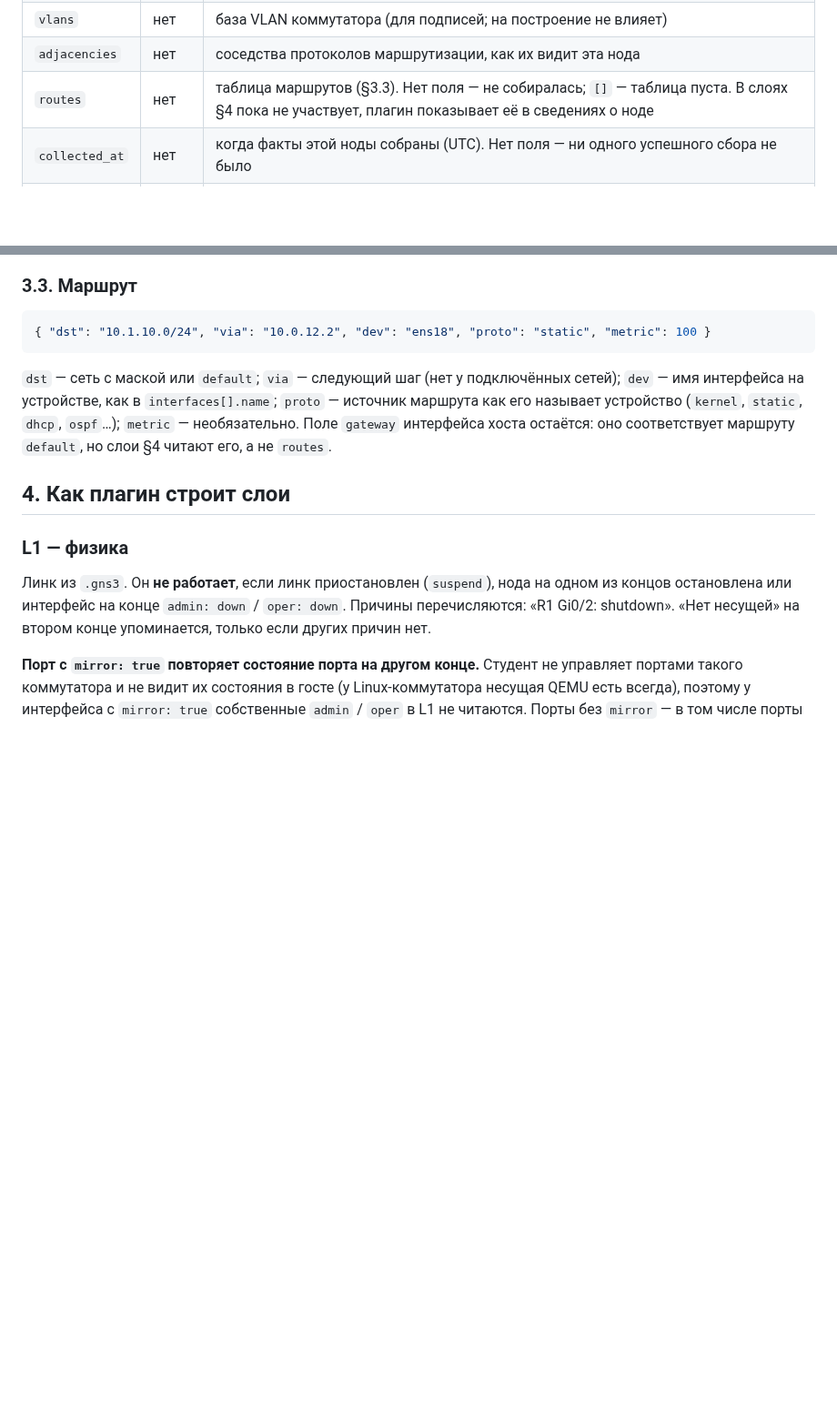
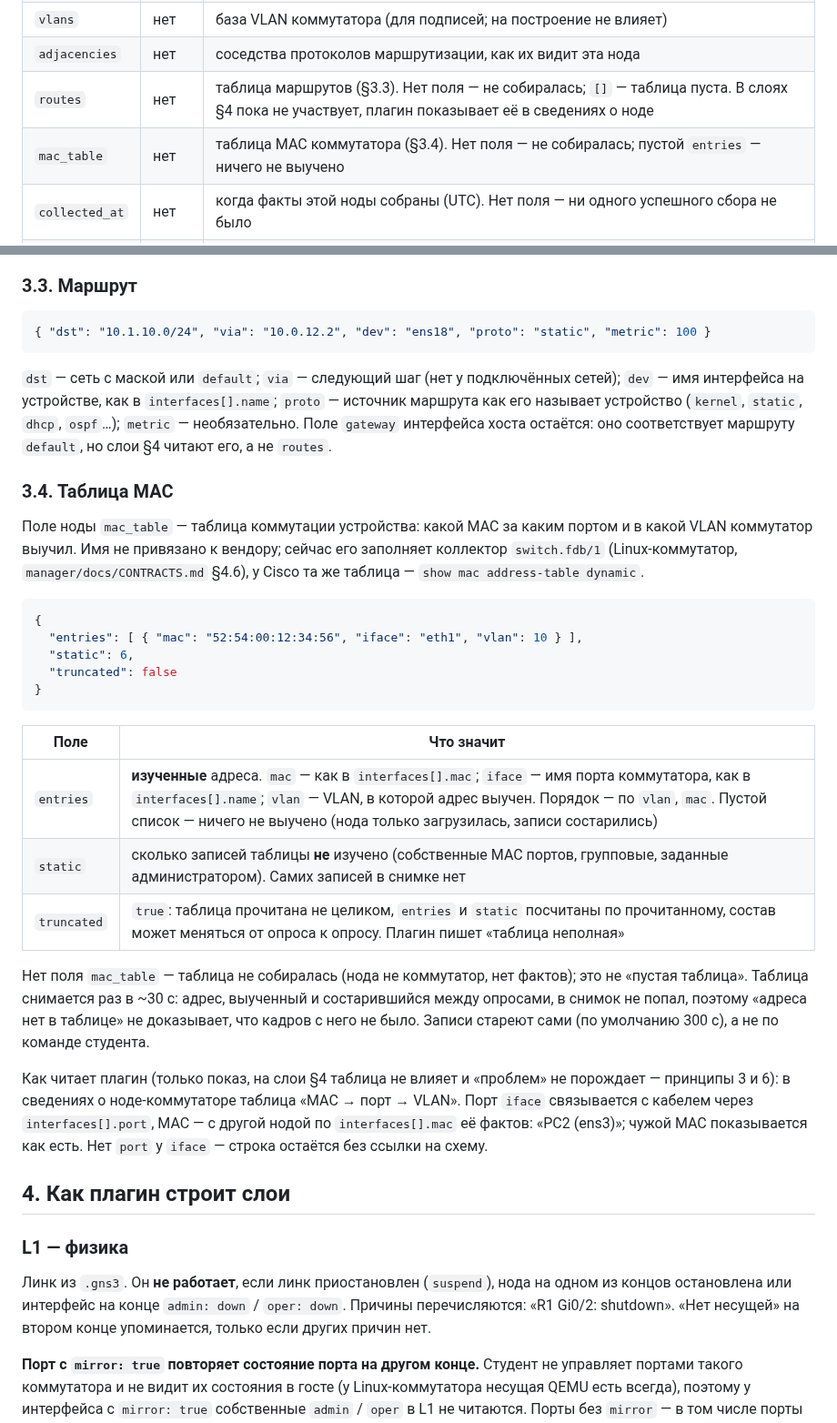
Before and after one commit to thua48xsen3iemicy-boop/gns-moodle-plugin, a Markdown page: plugin/docs/live-state.md, 2 parts joined by grey strips. Shown at 91% size. Rendered like a GitHub page; blank space fills up the shorter version.

Commit message:
plugin docs: describe node field mac_table (live-state 3.4)
Vendor-neutral MAC table of a switch, filled by switch.fdb/1. Display only:
the layers of section 4 do not read it.

Co-Authored-By: Claude Sonnet 5.5 <noreply@anthropic.com>
Claude-Session: https://claude.ai/code/session_016RGK66hgWtX4i2sAQU1oXw

````diff
--- a/plugin/docs/live-state.md
+++ b/plugin/docs/live-state.md
@@ -65,6 +65,7 @@
 | `vlans` | нет | база VLAN коммутатора (для подписей; на построение не влияет) |
 | `adjacencies` | нет | соседства протоколов маршрутизации, как их видит эта нода |
 | `routes` | нет | таблица маршрутов (§3.3). Нет поля — не собиралась; `[]` — таблица пуста. В слоях §4 пока не участвует, плагин показывает её в сведениях о ноде |
+| `mac_table` | нет | таблица MAC коммутатора (§3.4). Нет поля — не собиралась; пустой `entries` — ничего не выучено |
 | `collected_at` | нет | когда факты этой ноды собраны (UTC). Нет поля — ни одного успешного сбора не было |
 | `error` | нет | последняя попытка сбора не удалась: `{ "code": "unreachable" \| "timeout" \| "stopped" \| "unsupported" \| "failed", "message": "…" }` (`failed` — команда сбора завершилась ошибкой или её вывод не разобрался; плагин показывает неизвестный код как общий текст). Факты рядом, если они есть, — **последние известные, а не текущие**: UI бледнит их и пишет «обновлено N мин назад». Ошибка сбора **не** означает `oper: down`: недоступный агент не должен рисовать ложную аварию |
 
@@ -108,6 +109,35 @@
 на устройстве, как в `interfaces[].name`; `proto` — источник маршрута как его называет устройство
 (`kernel`, `static`, `dhcp`, `ospf`…); `metric` — необязательно. Поле `gateway` интерфейса хоста остаётся:
 оно соответствует маршруту `default`, но слои §4 читают его, а не `routes`.
+
+### 3.4. Таблица MAC
+
+Поле ноды `mac_table` — таблица коммутации устройства: какой MAC за каким портом и в какой VLAN коммутатор выучил.
+Имя не привязано к вендору; сейчас его заполняет коллектор `switch.fdb/1` (Linux-коммутатор, `manager/docs/CONTRACTS.md` §4.6),
+у Cisco та же таблица — `show mac address-table dynamic`.
+
+```json
+{
+  "entries": [ { "mac": "52:54:00:12:34:56", "iface": "eth1", "vlan": 10 } ],
+  "static": 6,
+  "truncated": false
+}
+```
+
+| Поле | Что значит |
+|---|---|
+| `entries` | **изученные** адреса. `mac` — как в `interfaces[].mac`; `iface` — имя порта коммутатора, как в `interfaces[].name`; `vlan` — VLAN, в которой адрес выучен. Порядок — по `vlan`, `mac`. Пустой список — ничего не выучено (нода только загрузилась, записи состарились) |
+| `static` | сколько записей таблицы **не** изучено (собственные MAC портов, групповые, заданные администратором). Самих записей в снимке нет |
+| `truncated` | `true`: таблица прочитана не целиком, `entries` и `static` посчитаны по прочитанному, состав может меняться от опроса к опросу. Плагин пишет «таблица неполная» |
+
+Нет поля `mac_table` — таблица не собиралась (нода не коммутатор, нет фактов); это не «пустая таблица».
+Таблица снимается раз в ~30 с: адрес, выученный и состарившийся между опросами, в снимок не попал, поэтому «адреса нет в таблице»
+не доказывает, что кадров с него не было. Записи стареют сами (по умолчанию 300 с), а не по команде студента.
+
+Как читает плагин (только показ, на слои §4 таблица не влияет и «проблем» не порождает — принципы 3 и 6):
+в сведениях о ноде-коммутаторе таблица «MAC → порт → VLAN». Порт `iface` связывается с кабелем через `interfaces[].port`, MAC —
+с другой нодой по `interfaces[].mac` её фактов: «PC2 (ens3)»; чужой MAC показывается как есть. Нет `port` у `iface` — строка
+остаётся без ссылки на схему.
 
 ## 4. Как плагин строит слои
 
````
